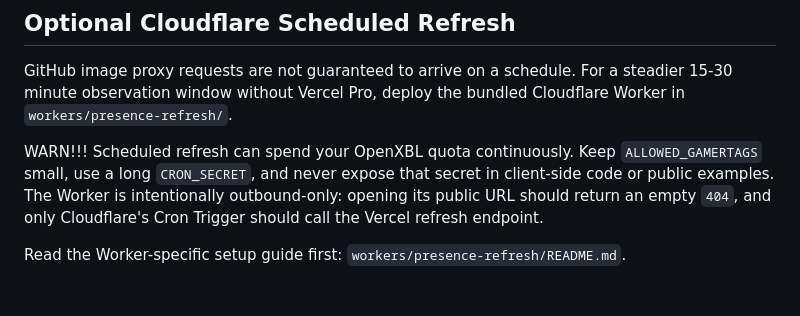
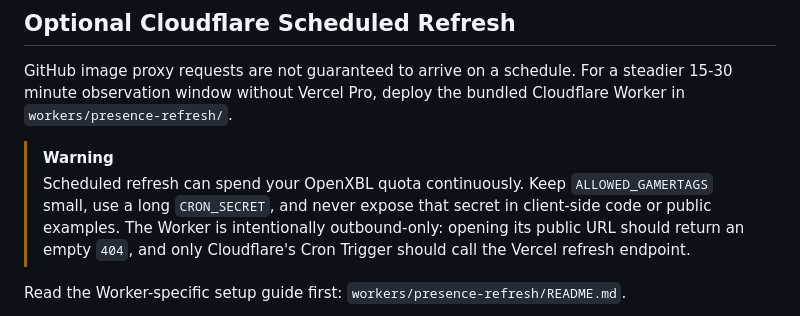
Before and after one commit to xiaoyueyoqwq/xbox-now-playing-tracker, a Markdown page: README.md, the part around the change. GitHub-like rendering; blank space fills up the shorter version.

Commit message:
docs: use github warning admonition

```diff
--- a/README.md
+++ b/README.md
@@ -129,7 +129,8 @@ Refresh failures are conservative. If OpenXBL, Microsoft Store, Redis, or the sc
 
 GitHub image proxy requests are not guaranteed to arrive on a schedule. For a steadier 15-30 minute observation window without Vercel Pro, deploy the bundled Cloudflare Worker in `workers/presence-refresh/`.
 
-WARN!!! Scheduled refresh can spend your OpenXBL quota continuously. Keep `ALLOWED_GAMERTAGS` small, use a long `CRON_SECRET`, and never expose that secret in client-side code or public examples. The Worker is intentionally outbound-only: opening its public URL should return an empty `404`, and only Cloudflare's Cron Trigger should call the Vercel refresh endpoint.
+> [!WARNING]
+> Scheduled refresh can spend your OpenXBL quota continuously. Keep `ALLOWED_GAMERTAGS` small, use a long `CRON_SECRET`, and never expose that secret in client-side code or public examples. The Worker is intentionally outbound-only: opening its public URL should return an empty `404`, and only Cloudflare's Cron Trigger should call the Vercel refresh endpoint.
 
 Read the Worker-specific setup guide first: `workers/presence-refresh/README.md`.
 
```
